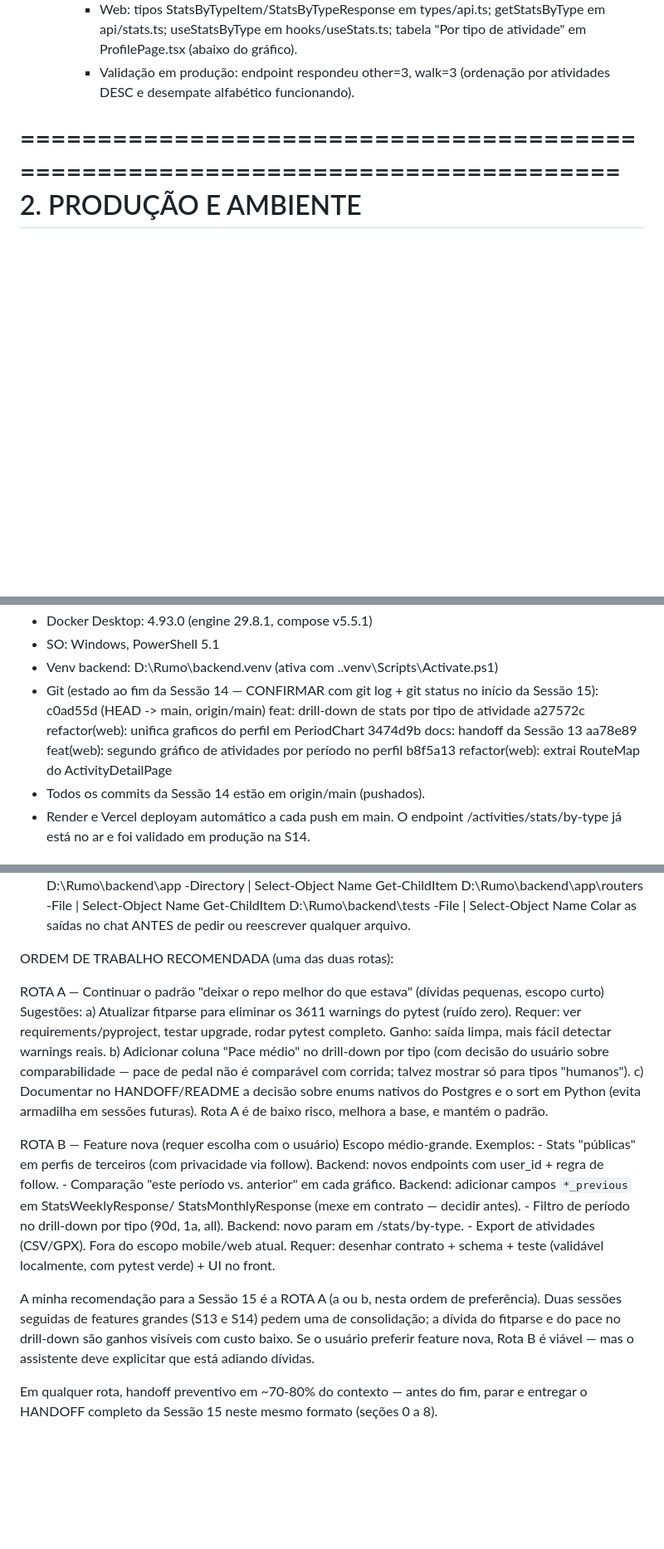
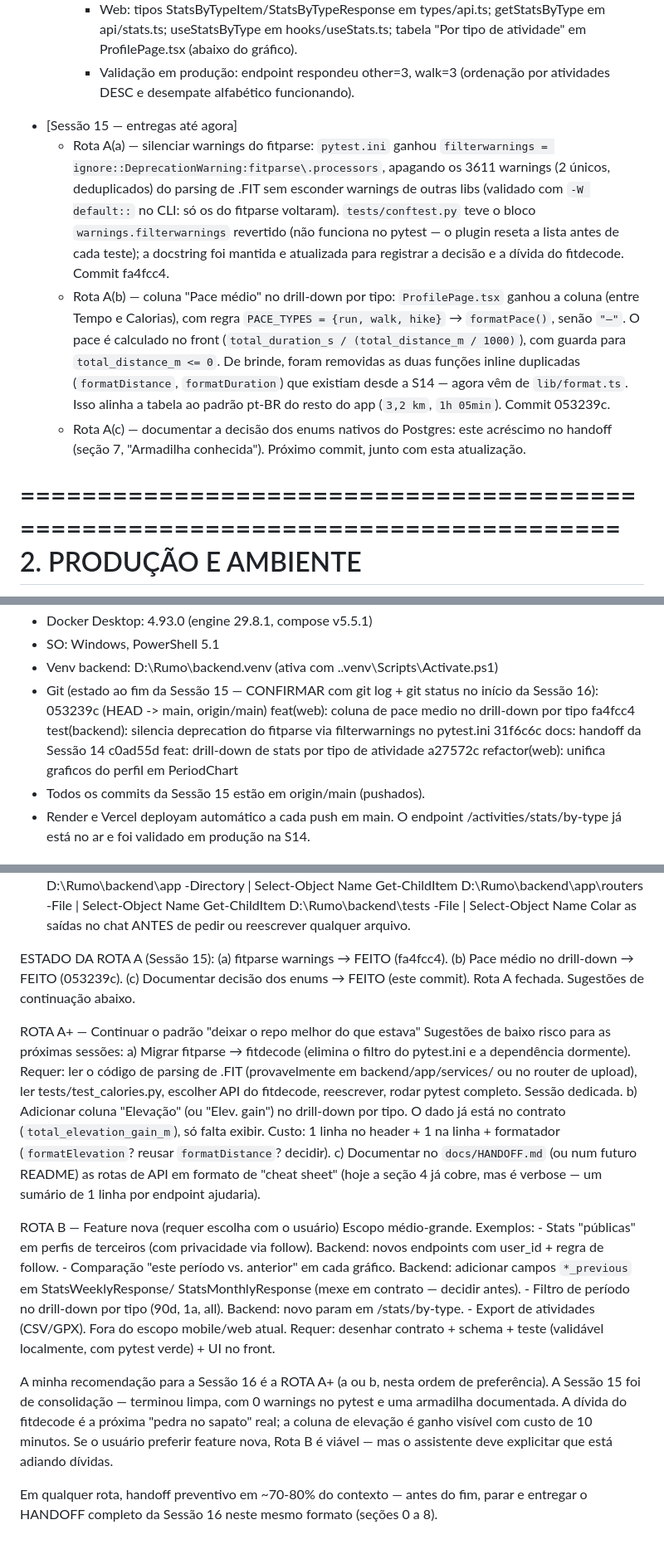
Before and after one commit to mmnc12/rumo, a Markdown page: docs/HANDOFF.md, 3 parts joined by grey strips. Shown at 83% size. GitHub-like rendering; blank space fills up the shorter version.

```diff
--- a/docs/HANDOFF.md
+++ b/docs/HANDOFF.md
@@ -228,6 +236,30 @@ ACORDOS DE TRABALHO (válidos em todas as sessões)
     - Validação em produção: endpoint respondeu other=3, walk=3 (ordenação
       por atividades DESC e desempate alfabético funcionando).
 
+<!-- [Sessão 15] Entregas da Sessão 15 até o momento (em andamento): -->
+- [Sessão 15 — entregas até agora]
+  * Rota A(a) — silenciar warnings do fitparse: `pytest.ini` ganhou
+    `filterwarnings = ignore::DeprecationWarning:fitparse\.processors`,
+    apagando os 3611 warnings (2 únicos, deduplicados) do parsing de .FIT
+    sem esconder warnings de outras libs (validado com `-W default::` no
+    CLI: só os do fitparse voltaram). `tests/conftest.py` teve o bloco
+    `warnings.filterwarnings` revertido (não funciona no pytest — o plugin
+    reseta a lista antes de cada teste); a docstring foi mantida e
+    atualizada para registrar a decisão e a dívida do fitdecode.
+    Commit fa4fcc4.
+  * Rota A(b) — coluna "Pace médio" no drill-down por tipo:
+    `ProfilePage.tsx` ganhou a coluna (entre Tempo e Calorias), com regra
+    `PACE_TYPES = {run, walk, hike}` → `formatPace()`, senão `"—"`. O pace
+    é calculado no front (`total_duration_s / (total_distance_m / 1000)`),
+    com guarda para `total_distance_m <= 0`. De brinde, foram removidas as
+    duas funções inline duplicadas (`formatDistance`, `formatDuration`) que
+    existiam desde a S14 — agora vêm de `lib/format.ts`. Isso alinha a
+    tabela ao padrão pt-BR do resto do app (`3,2 km`, `1h 05min`).
+    Commit 053239c.
+  * Rota A(c) — documentar a decisão dos enums nativos do Postgres:
+    este acréscimo no handoff (seção 7, "Armadilha conhecida"). Próximo
+    commit, junto com esta atualização.
+
 ===============================================================================
 2. PRODUÇÃO E AMBIENTE
 ===============================================================================
@@ -242,14 +274,14 @@ ACORDOS DE TRABALHO (válidos em todas as sessões)
 - Docker Desktop: 4.93.0 (engine 29.8.1, compose v5.5.1)
 - SO: Windows, PowerShell 5.1
 - Venv backend: D:\Rumo\backend\.venv (ativa com .\.venv\Scripts\Activate.ps1)
-- Git (estado ao fim da Sessão 14 — CONFIRMAR com git log + git status no
-  início da Sessão 15):
-    c0ad55d  (HEAD -> main, origin/main) feat: drill-down de stats por tipo de atividade
+- Git (estado ao fim da Sessão 15 — CONFIRMAR com git log + git status no
+  início da Sessão 16):
+    053239c  (HEAD -> main, origin/main) feat(web): coluna de pace medio no drill-down por tipo
+    fa4fcc4  test(backend): silencia deprecation do fitparse via filterwarnings no pytest.ini
+    31f6c6c  docs: handoff da Sessão 14
+    c0ad55d  feat: drill-down de stats por tipo de atividade
     a27572c  refactor(web): unifica graficos do perfil em PeriodChart
-    3474d9b  docs: handoff da Sessão 13
-    aa78e89  feat(web): segundo gráfico de atividades por período no perfil
-    b8f5a13  refactor(web): extrai RouteMap do ActivityDetailPage
-- Todos os commits da Sessão 14 estão em origin/main (pushados).
+- Todos os commits da Sessão 15 estão em origin/main (pushados).
 - Render e Vercel deployam automático a cada push em main. O endpoint
   /activities/stats/by-type já está no ar e foi validado em produção na S14.
 
@@ -585,21 +650,26 @@ PRIMEIRA AÇÃO OBRIGATÓRIA DA SESSÃO 15 (antes de qualquer mudança de códig
         Get-ChildItem D:\Rumo\backend\tests -File | Select-Object Name
      Colar as saídas no chat ANTES de pedir ou reescrever qualquer arquivo.
 
-ORDEM DE TRABALHO RECOMENDADA (uma das duas rotas):
+ESTADO DA ROTA A (Sessão 15):
+  (a) fitparse warnings → FEITO (fa4fcc4).
+  (b) Pace médio no drill-down → FEITO (053239c).
+  (c) Documentar decisão dos enums → FEITO (este commit).
+  Rota A fechada. Sugestões de continuação abaixo.
 
-ROTA A — Continuar o padrão "deixar o repo melhor do que estava" (dívidas
-         pequenas, escopo curto)
-  Sugestões:
-    a) Atualizar fitparse para eliminar os 3611 warnings do pytest
-       (ruído zero). Requer: ver requirements/pyproject, testar upgrade,
-       rodar pytest completo. Ganho: saída limpa, mais fácil detectar
-       warnings reais.
-    b) Adicionar coluna "Pace médio" no drill-down por tipo (com decisão
-       do usuário sobre comparabilidade — pace de pedal não é comparável
-       com corrida; talvez mostrar só para tipos "humanos").
-    c) Documentar no HANDOFF/README a decisão sobre enums nativos do
-       Postgres e o sort em Python (evita armadilha em sessões futuras).
-  Rota A é de baixo risco, melhora a base, e mantém o padrão.
+ROTA A+ — Continuar o padrão "deixar o repo melhor do que estava"
+  Sugestões de baixo risco para as próximas sessões:
+    a) Migrar fitparse → fitdecode (elimina o filtro do pytest.ini e a
+       dependência dormente). Requer: ler o código de parsing de .FIT
+       (provavelmente em backend/app/services/ ou no router de upload),
+       ler tests/test_calories.py, escolher API do fitdecode, reescrever,
+       rodar pytest completo. Sessão dedicada.
+    b) Adicionar coluna "Elevação" (ou "Elev. gain") no drill-down por tipo.
+       O dado já está no contrato (`total_elevation_gain_m`), só falta
+       exibir. Custo: 1 linha no header + 1 na linha + formatador
+       (`formatElevation`? reusar `formatDistance`? decidir).
+    c) Documentar no `docs/HANDOFF.md` (ou num futuro README) as rotas de
+       API em formato de "cheat sheet" (hoje a seção 4 já cobre, mas é
+       verbose — um sumário de 1 linha por endpoint ajudaria).
 
 ROTA B — Feature nova (requer escolha com o usuário)
   Escopo médio-grande. Exemplos:
@@ -614,13 +684,13 @@ ROTA B — Feature nova (requer escolha com o usuário)
   Requer: desenhar contrato + schema + teste (validável localmente, com
   pytest verde) + UI no front.
 
-  A minha recomendação para a Sessão 15 é a ROTA A (a ou b, nesta ordem de
-  preferência). Duas sessões seguidas de features grandes (S13 e S14)
-  pedem uma de consolidação; a dívida do fitparse e do pace no drill-down
-  são ganhos visíveis com custo baixo. Se o usuário preferir feature nova,
-  Rota B é viável — mas o assistente deve explicitar que está adiando
-  dívidas.
+  A minha recomendação para a Sessão 16 é a ROTA A+ (a ou b, nesta ordem
+  de preferência). A Sessão 15 foi de consolidação — terminou limpa, com
+  0 warnings no pytest e uma armadilha documentada. A dívida do fitdecode
+  é a próxima "pedra no sapato" real; a coluna de elevação é ganho visível
+  com custo de 10 minutos. Se o usuário preferir feature nova, Rota B é
+  viável — mas o assistente deve explicitar que está adiando dívidas.
 
   Em qualquer rota, handoff preventivo em ~70-80% do contexto — antes do
-  fim, parar e entregar o HANDOFF completo da Sessão 15 neste mesmo formato
+  fim, parar e entregar o HANDOFF completo da Sessão 16 neste mesmo formato
   (seções 0 a 8).
```
Also changed, not shown: other parts of docs/HANDOFF.md (+69 -28 lines).
